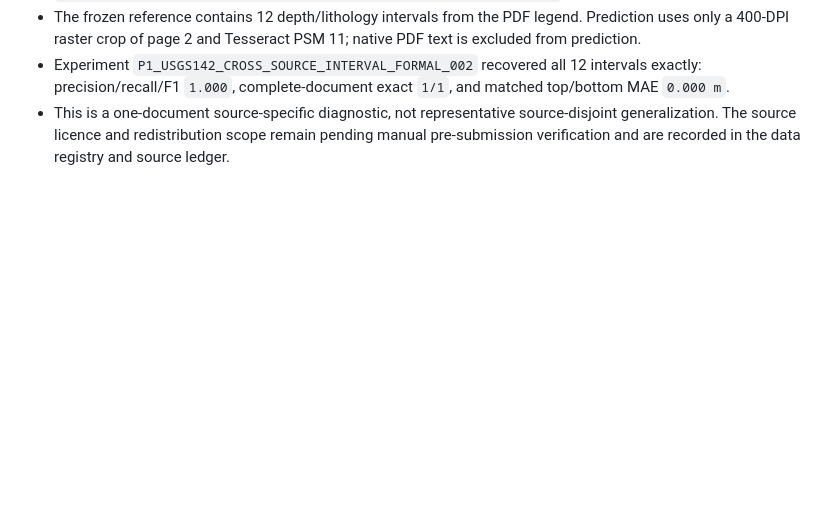
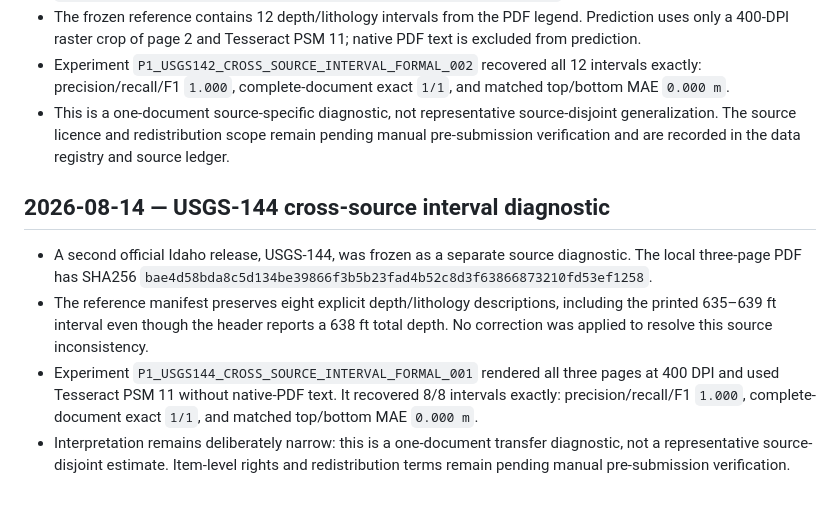
Before and after one commit to Entropic-Silence/GeoLogParser, a Markdown page: docs/research_log.md, the part around the change. Rendered like a GitHub page; blank space fills up the shorter version.

Commit message:
docs: record USGS-144 diagnostic

```diff
--- a/docs/research_log.md
+++ b/docs/research_log.md
@@ -1736,3 +1736,20 @@
   source-disjoint generalization. The source licence and redistribution scope
   remain pending manual pre-submission verification and are recorded in the
   data registry and source ledger.
+
+## 2026-08-14 — USGS-144 cross-source interval diagnostic
+
+- A second official Idaho release, USGS-144, was frozen as a separate source
+  diagnostic. The local three-page PDF has SHA256
+  `bae4d58bda8c5d134be39866f3b5b23fad4b52c8d3f63866873210fd53ef1258`.
+- The reference manifest preserves eight explicit depth/lithology descriptions,
+  including the printed 635–639 ft interval even though the header reports a
+  638 ft total depth. No correction was applied to resolve this source
+  inconsistency.
+- Experiment `P1_USGS144_CROSS_SOURCE_INTERVAL_FORMAL_001` rendered all three
+  pages at 400 DPI and used Tesseract PSM 11 without native-PDF text. It
+  recovered 8/8 intervals exactly: precision/recall/F1 `1.000`, complete-
+  document exact `1/1`, and matched top/bottom MAE `0.000 m`.
+- Interpretation remains deliberately narrow: this is a one-document transfer
+  diagnostic, not a representative source-disjoint estimate. Item-level rights
+  and redistribution terms remain pending manual pre-submission verification.
```
